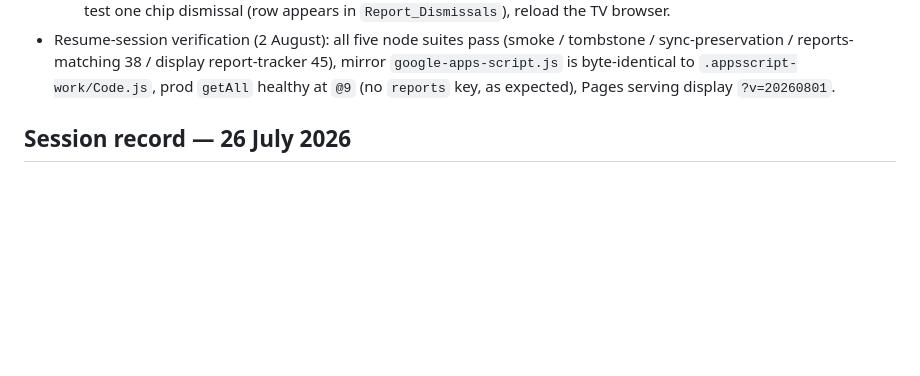
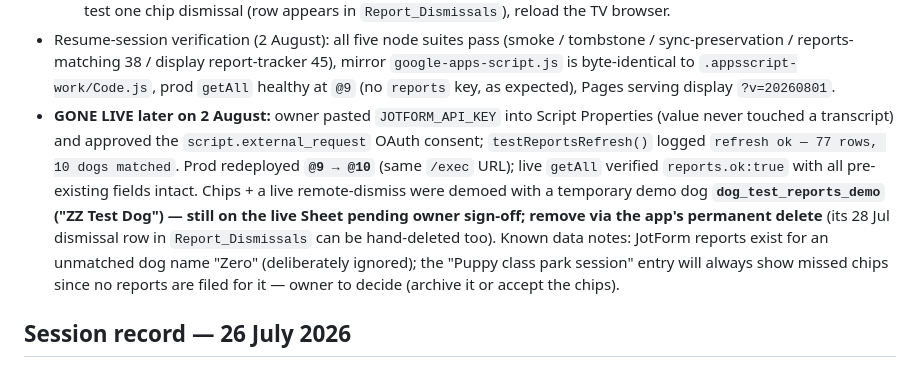
Before and after one commit to Fairytails123/trainingplanner, a Markdown page: HANDOVER.md, the part around the change. Rendered like a GitHub page; blank space fills up the shorter version.

Commit message:
docs: HANDOVER — report tracker GONE LIVE (prod @10), demo data noted
Co-Authored-By: Claude Fable 5 <noreply@anthropic.com>

```diff
--- a/HANDOVER.md
+++ b/HANDOVER.md
@@ -57,6 +57,19 @@ and rendering: display repo `HANDOVER.md`, 1 August entry.
   report-tracker 45), mirror `google-apps-script.js` is byte-identical to
   `.appsscript-work/Code.js`, prod `getAll` healthy at `@9` (no `reports`
   key, as expected), Pages serving display `?v=20260801`.
+- **GONE LIVE later on 2 August:** owner pasted `JOTFORM_API_KEY` into Script
+  Properties (value never touched a transcript) and approved the
+  `script.external_request` OAuth consent; `testReportsRefresh()` logged
+  `refresh ok — 77 rows, 10 dogs matched`. Prod redeployed **`@9 → @10`**
+  (same `/exec` URL); live `getAll` verified `reports.ok:true` with all
+  pre-existing fields intact. Chips + a live remote-dismiss were demoed with a
+  temporary demo dog **`dog_test_reports_demo` ("ZZ Test Dog") — still on the
+  live Sheet pending owner sign-off; remove via the app's permanent delete**
+  (its 28 Jul dismissal row in `Report_Dismissals` can be hand-deleted too).
+  Known data notes: JotForm reports exist for an unmatched dog name "Zero"
+  (deliberately ignored); the "Puppy class park session" entry will always
+  show missed chips since no reports are filed for it — owner to decide
+  (archive it or accept the chips).
 
 ## Session record — 26 July 2026
 
```
